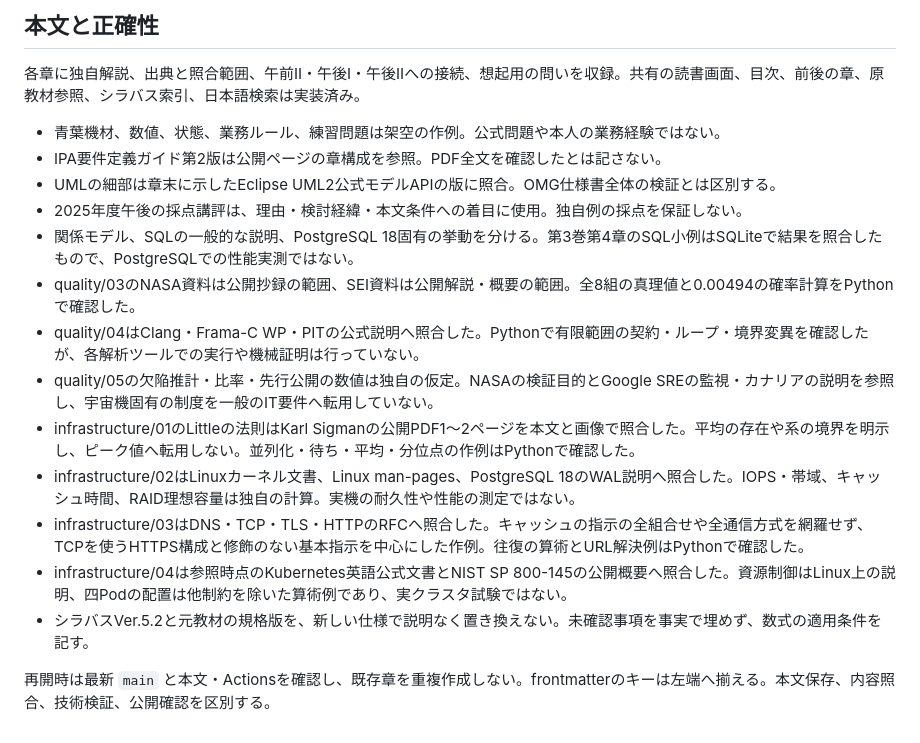
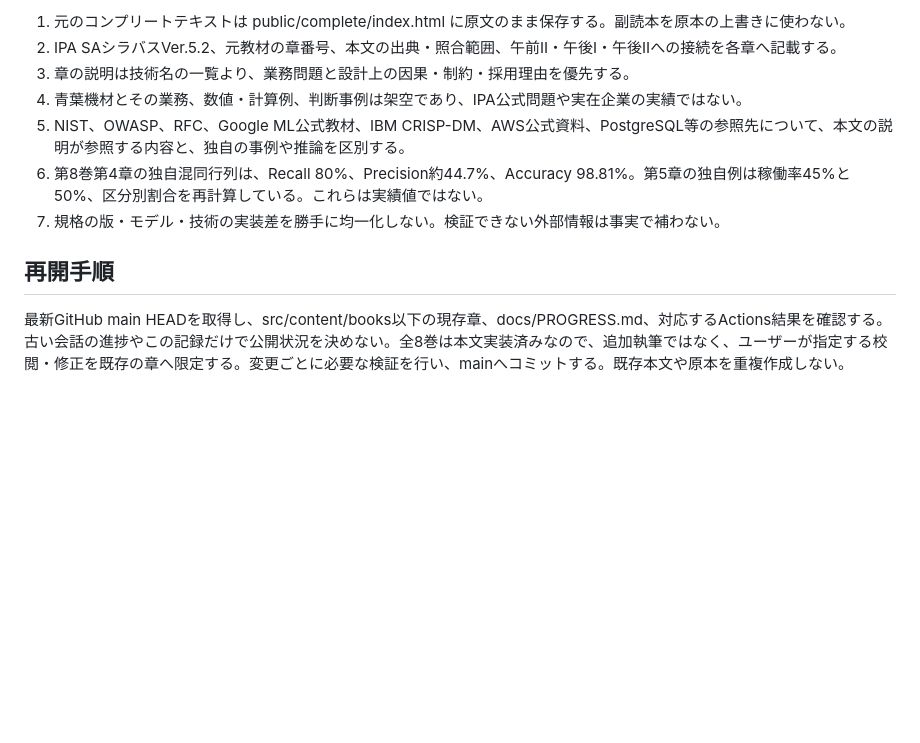
Before and after one commit to yohn-jp/sa-architecture-library, a Markdown page: docs/PROGRESS.md, the part around one of its changes. GitHub-like rendering; blank space fills up the shorter version.

```diff
--- a/docs/PROGRESS.md
+++ b/docs/PROGRESS.md
@@ -49,20 +61,12 @@
 
-## 本文と正確性
+1. 元のコンプリートテキストは public/complete/index.html に原文のまま保存する。副読本を原本の上書きに使わない。
+2. IPA SAシラバスVer.5.2、元教材の章番号、本文の出典・照合範囲、午前Ⅱ・午後Ⅰ・午後Ⅱへの接続を各章へ記載する。
+3. 章の説明は技術名の一覧より、業務問題と設計上の因果・制約・採用理由を優先する。
+4. 青葉機材とその業務、数値・計算例、判断事例は架空であり、IPA公式問題や実在企業の実績ではない。
+5. NIST、OWASP、RFC、Google ML公式教材、IBM CRISP-DM、AWS公式資料、PostgreSQL等の参照先について、本文の説明が参照する内容と、独自の事例や推論を区別する。
+6. 第8巻第4章の独自混同行列は、Recall 80%、Precision約44.7%、Accuracy 98.81%。第5章の独自例は稼働率45%と50%、区分別割合を再計算している。これらは実績値ではない。
+7. 規格の版・モデル・技術の実装差を勝手に均一化しない。検証できない外部情報は事実で補わない。
 
-各章に独自解説、出典と照合範囲、午前Ⅱ・午後Ⅰ・午後Ⅱへの接続、想起用の問いを収録。共有の読書画面、目次、前後の章、原教材参照、シラバス索引、日本語検索は実装済み。
+## 再開手順
 
-- 青葉機材、数値、状態、業務ルール、練習問題は架空の作例。公式問題や本人の業務経験ではない。
-- IPA要件定義ガイド第2版は公開ページの章構成を参照。PDF全文を確認したとは記さない。
-- UMLの細部は章末に示したEclipse UML2公式モデルAPIの版に照合。OMG仕様書全体の検証とは区別する。
-- 2025年度午後の採点講評は、理由・検討経緯・本文条件への着目に使用。独自例の採点を保証しない。
-- 関係モデル、SQLの一般的な説明、PostgreSQL 18固有の挙動を分ける。第3巻第4章のSQL小例はSQLiteで結果を照合したもので、PostgreSQLでの性能実測ではない。
-- quality/03のNASA資料は公開抄録の範囲、SEI資料は公開解説・概要の範囲。全8組の真理値と0.00494の確率計算をPythonで確認した。
-- quality/04はClang・Frama-C WP・PITの公式説明へ照合した。Pythonで有限範囲の契約・ループ・境界変異を確認したが、各解析ツールでの実行や機械証明は行っていない。
-- quality/05の欠陥推計・比率・先行公開の数値は独自の仮定。NASAの検証目的とGoogle SREの監視・カナリアの説明を参照し、宇宙機固有の制度を一般のIT要件へ転用していない。
-- infrastructure/01のLittleの法則はKarl Sigmanの公開PDF1〜2ページを本文と画像で照合した。平均の存在や系の境界を明示し、ピーク値へ転用しない。並列化・待ち・平均・分位点の作例はPythonで確認した。
-- infrastructure/02はLinuxカーネル文書、Linux man-pages、PostgreSQL 18のWAL説明へ照合した。IOPS・帯域、キャッシュ時間、RAID理想容量は独自の計算。実機の耐久性や性能の測定ではない。
-- infrastructure/03はDNS・TCP・TLS・HTTPのRFCへ照合した。キャッシュの指示の全組合せや全通信方式を網羅せず、TCPを使うHTTPS構成と修飾のない基本指示を中心にした作例。往復の算術とURL解決例はPythonで確認した。
-- infrastructure/04は参照時点のKubernetes英語公式文書とNIST SP 800-145の公開概要へ照合した。資源制御はLinux上の説明、四Podの配置は他制約を除いた算術例であり、実クラスタ試験ではない。
-- シラバスVer.5.2と元教材の規格版を、新しい仕様で説明なく置き換えない。未確認事項を事実で埋めず、数式の適用条件を記す。
-
-再開時は最新 `main` と本文・Actionsを確認し、既存章を重複作成しない。frontmatterのキーは左端へ揃える。本文保存、内容照合、技術検証、公開確認を区別する。
+最新GitHub main HEADを取得し、src/content/books以下の現存章、docs/PROGRESS.md、対応するActions結果を確認する。古い会話の進捗やこの記録だけで公開状況を決めない。全8巻は本文実装済みなので、追加執筆ではなく、ユーザーが指定する校閲・修正を既存の章へ限定する。変更ごとに必要な検証を行い、mainへコミットする。既存本文や原本を重複作成しない。
```
Also changed, not shown: other parts of docs/PROGRESS.md (+46 -34 lines).
